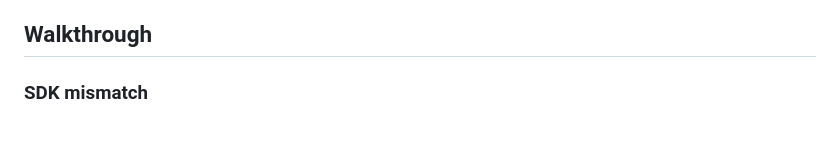
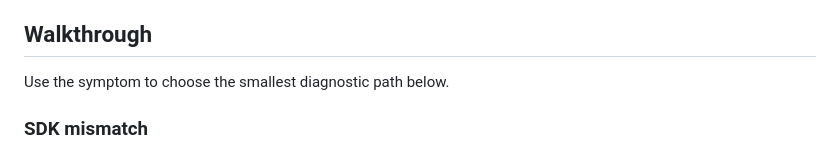
Before and after one commit to HelloiOS2014/MonoGameStudy, a Markdown page: docs/tutorial/appendix-troubleshooting.md, the part around the change. GitHub-like rendering.

Commit message:
docs: finalize monogame tutorial

```diff
--- a/docs/tutorial/appendix-troubleshooting.md
+++ b/docs/tutorial/appendix-troubleshooting.md
@@ -22,6 +22,8 @@ git diff --check
 - [docs/reports/phase1-closeout.md](../reports/phase1-closeout.md) - final verification commands.
 
 ## Walkthrough
+
+Use the symptom to choose the smallest diagnostic path below.
 
 ### SDK mismatch
 
```
